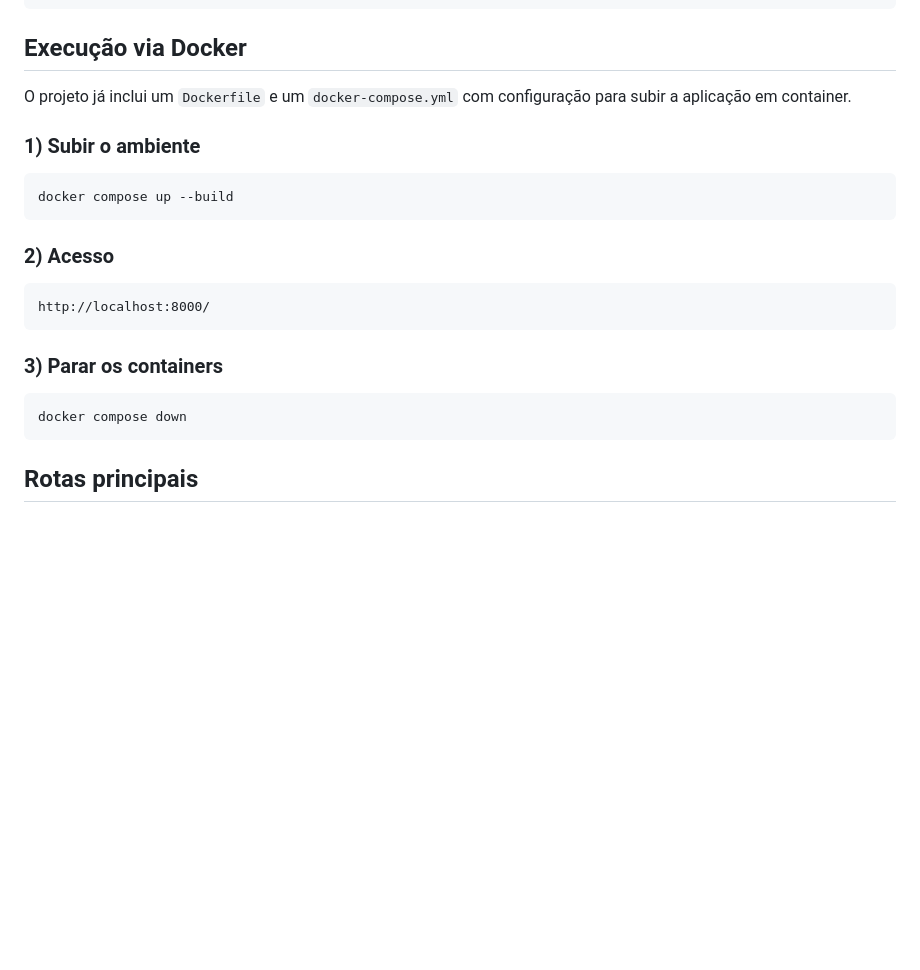
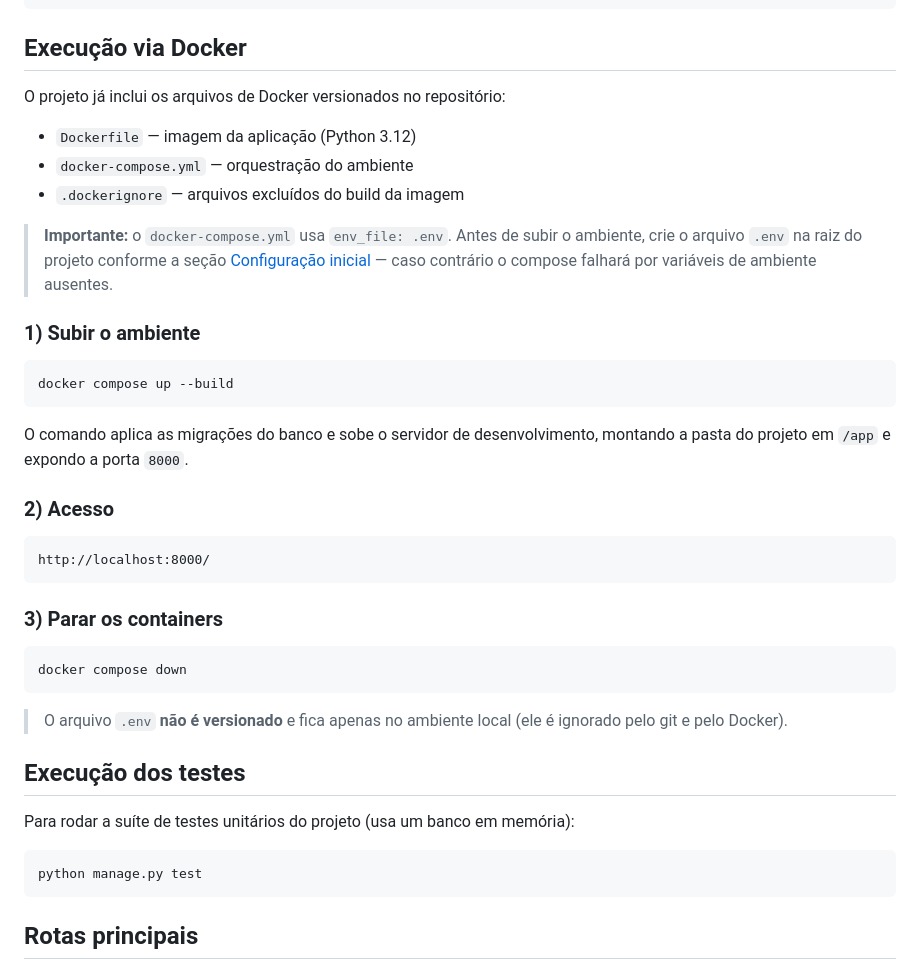
Before and after one commit to JoaoOtavio13/CRM, a Markdown page: README.md, the part around the change. Rendered like a GitHub page; blank space fills up the shorter version.

Commit message:
docs: document Docker versioning, .env requirement, and test execution
Expand the Docker section to list the versioned Docker files (Dockerfile, docker-compose.yml, .dockerignore), highlight that .env is required by docker compose yet not versioned, explain the setup behavior, and add how to run the test suite.

````diff
--- a/README.md
+++ b/README.md
@@ -117,13 +117,21 @@ http://127.0.0.1:8000/
 
 ## Execução via Docker
 
-O projeto já inclui um `Dockerfile` e um `docker-compose.yml` com configuração para subir a aplicação em container.
+O projeto já inclui os arquivos de Docker versionados no repositório:
+
+- `Dockerfile` — imagem da aplicação (Python 3.12)
+- `docker-compose.yml` — orquestração do ambiente
+- `.dockerignore` — arquivos excluídos do build da imagem
+
+> **Importante:** o `docker-compose.yml` usa `env_file: .env`. Antes de subir o ambiente, crie o arquivo `.env` na raiz do projeto conforme a seção [Configuração inicial](#configuração-inicial) — caso contrário o compose falhará por variáveis de ambiente ausentes.
 
 ### 1) Subir o ambiente
 
 ```bash
 docker compose up --build
 ```
+
+O comando aplica as migrações do banco e sobe o servidor de desenvolvimento, montando a pasta do projeto em `/app` e expondo a porta `8000`.
 
 ### 2) Acesso
 
@@ -135,6 +143,16 @@ http://localhost:8000/
 
 ```bash
 docker compose down
+```
+
+> O arquivo `.env` **não é versionado** e fica apenas no ambiente local (ele é ignorado pelo git e pelo Docker).
+
+## Execução dos testes
+
+Para rodar a suíte de testes unitários do projeto (usa um banco em memória):
+
+```bash
+python manage.py test
 ```
 
 ## Rotas principais
````
